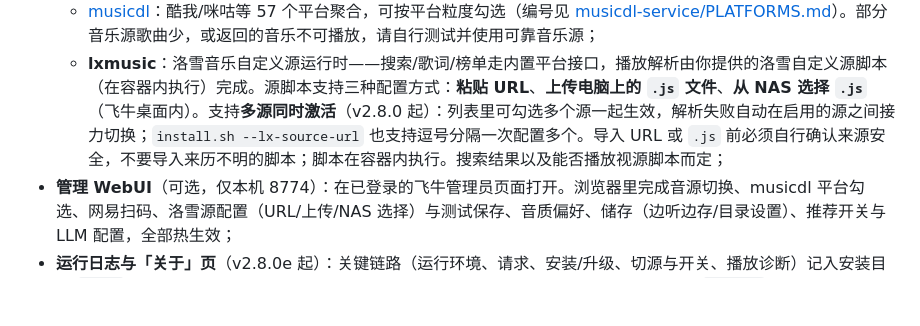
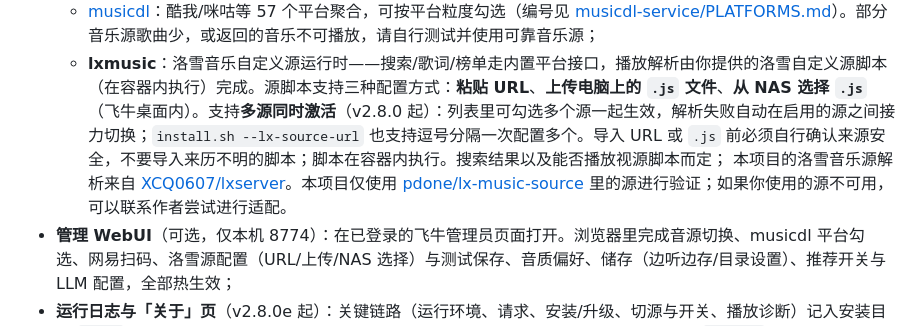
Before and after one commit to javycoder/fnos_music_ext, a Markdown page: README.md, the part around the change. GitHub-like rendering; blank space fills up the shorter version.

Commit message:
docs: 补充洛雪音乐源解析来源与验证范围

```diff
--- a/README.md
+++ b/README.md
@@ -17,6 +17,7 @@ GitHub：https://github.com/javycoder/fnos_music_ext
   - [musicbox](https://github.com/darknessomi/musicbox)：网易云高品质解析，支持扫码登录 VIP/无损曲库与原生每日推荐；
   - [musicdl](https://github.com/CharlesPikachu/musicdl)：酷我/咪咕等 57 个平台聚合，可按平台粒度勾选（编号见 [musicdl-service/PLATFORMS.md](musicdl-service/PLATFORMS.md)）。部分音乐源歌曲少，或返回的音乐不可播放，请自行测试并使用可靠音乐源；
   - **lxmusic**：洛雪音乐自定义源运行时——搜索/歌词/榜单走内置平台接口，播放解析由你提供的洛雪自定义源脚本（在容器内执行）完成。源脚本支持三种配置方式：**粘贴 URL**、**上传电脑上的 `.js` 文件**、**从 NAS 选择 `.js`**（飞牛桌面内）。支持**多源同时激活**（v2.8.0 起）：列表里可勾选多个源一起生效，解析失败自动在启用的源之间接力切换；`install.sh --lx-source-url` 也支持逗号分隔一次配置多个。导入 URL 或 `.js` 前必须自行确认来源安全，不要导入来历不明的脚本；脚本在容器内执行。搜索结果以及能否播放视源脚本而定；
+    本项目的洛雪音乐源解析来自 [XCQ0607/lxserver](https://github.com/XCQ0607/lxserver)。本项目仅使用 [pdone/lx-music-source](https://github.com/pdone/lx-music-source) 里的源进行验证；如果你使用的源不可用，可以联系作者尝试进行适配。
 - **管理 WebUI**（可选，仅本机 8774）：在已登录的飞牛管理员页面打开。浏览器里完成音源切换、musicdl 平台勾选、网易扫码、洛雪源配置（URL/上传/NAS 选择）与测试保存、音质偏好、储存（边听边存/目录设置）、推荐开关与 LLM 配置，全部热生效；
 - **运行日志与「关于」页**（v2.8.0e 起）：关键链路（运行环境、请求、安装/升级、切源与开关、播放诊断）记入安装目录 `logs/`，本地滚动保留 3 天、秘密值打码；WebUI「关于」页可一键导出近 3 天日志为 `.logzip`（反馈问题时附上），并展示作者、版本、开源地址与免责声明；卸载时日志一并删除；
 - **音质偏好**：`高音质`（从高到低）/ `平衡`（取中间档）/ `流畅`（优先最低）三种模式，覆盖全部音源；只影响在线播放/搜索取源档位；
```
